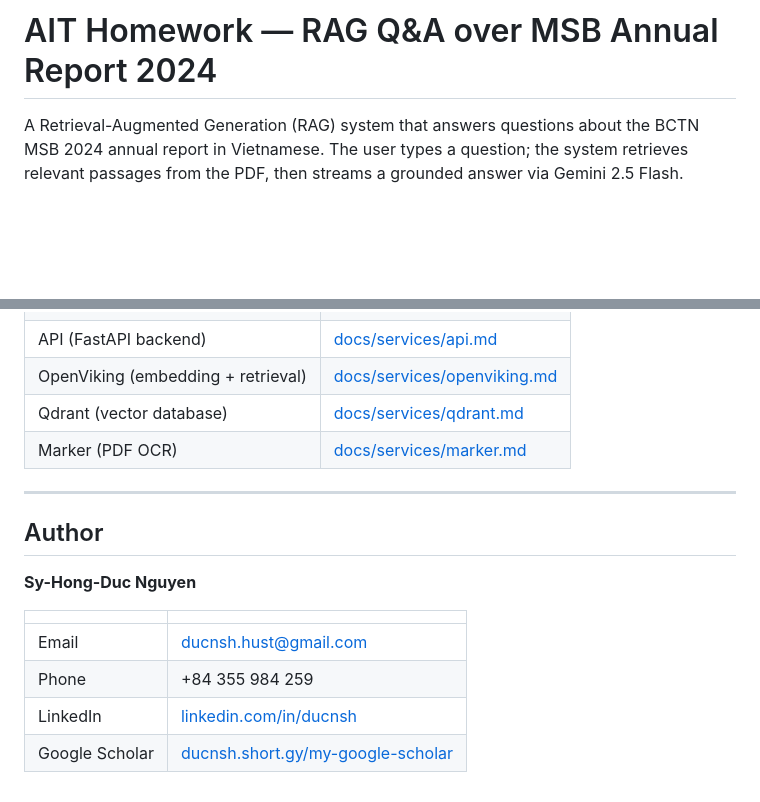
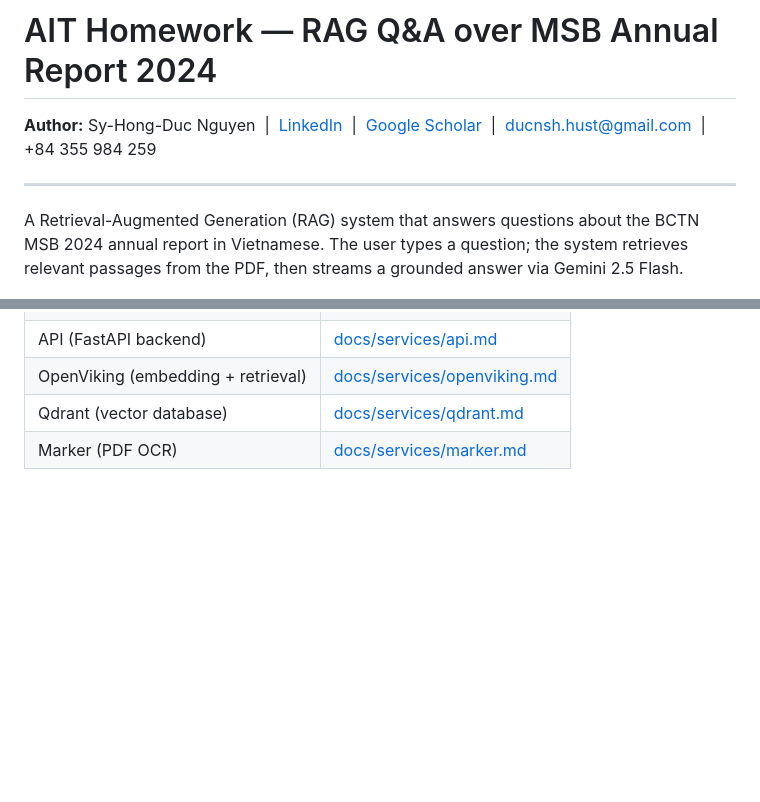
Before and after one commit to Duc-NSH/QA-bot-marker-openviking-qdrant-stack, a Markdown page: README.md, 2 parts joined by grey strips. Rendered like a GitHub page; blank space fills up the shorter version.

Commit message:
docs: move author info to top of README

```diff
--- a/README.md
+++ b/README.md
@@ -1,4 +1,8 @@
 # AIT Homework — RAG Q&A over MSB Annual Report 2024
+
+**Author:** Sy-Hong-Duc Nguyen &nbsp;|&nbsp; [LinkedIn](https://www.linkedin.com/in/ducnsh/) &nbsp;|&nbsp; [Google Scholar](https://ducnsh.short.gy/my-google-scholar) &nbsp;|&nbsp; [ducnsh.hust@gmail.com](mailto:ducnsh.hust@gmail.com) &nbsp;|&nbsp; +84 355 984 259
+
+---
 
 A Retrieval-Augmented Generation (RAG) system that answers questions about the BCTN MSB 2024 annual report in Vietnamese. The user types a question; the system retrieves relevant passages from the PDF, then streams a grounded answer via Gemini 2.5 Flash.
 
@@ -240,16 +244,3 @@ Detailed architecture, configuration, and operational notes for each service:
 | OpenViking (embedding + retrieval) | [docs/services/openviking.md](docs/services/openviking.md) |
 | Qdrant (vector database) | [docs/services/qdrant.md](docs/services/qdrant.md) |
 | Marker (PDF OCR) | [docs/services/marker.md](docs/services/marker.md) |
-
----
-
-## Author
-
-**Sy-Hong-Duc Nguyen**
-
-| | |
-|---|---|
-| Email | [ducnsh.hust@gmail.com](mailto:ducnsh.hust@gmail.com) |
-| Phone | +84 355 984 259 |
-| LinkedIn | [linkedin.com/in/ducnsh](https://www.linkedin.com/in/ducnsh/) |
-| Google Scholar | [ducnsh.short.gy/my-google-scholar](https://ducnsh.short.gy/my-google-scholar) |
```
